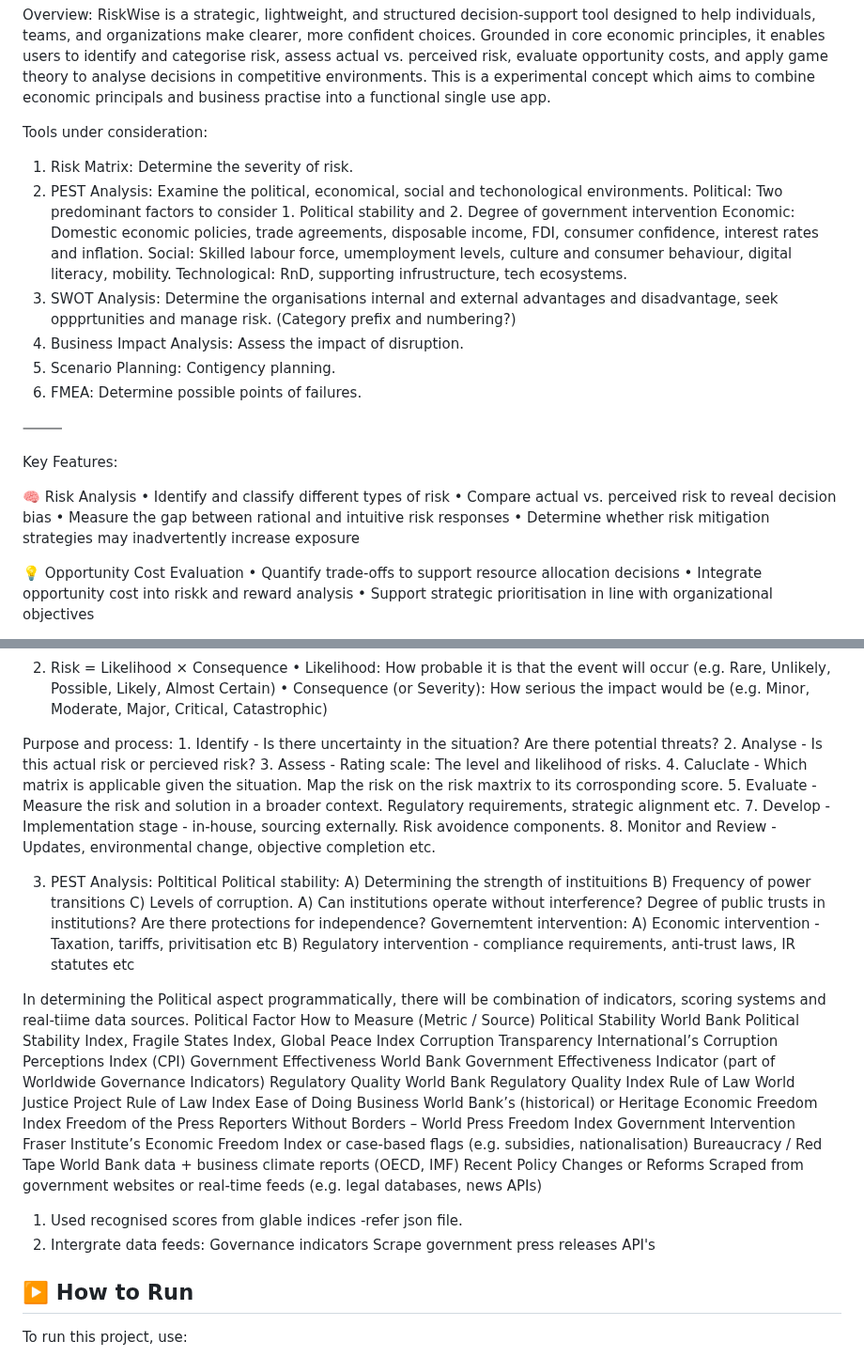
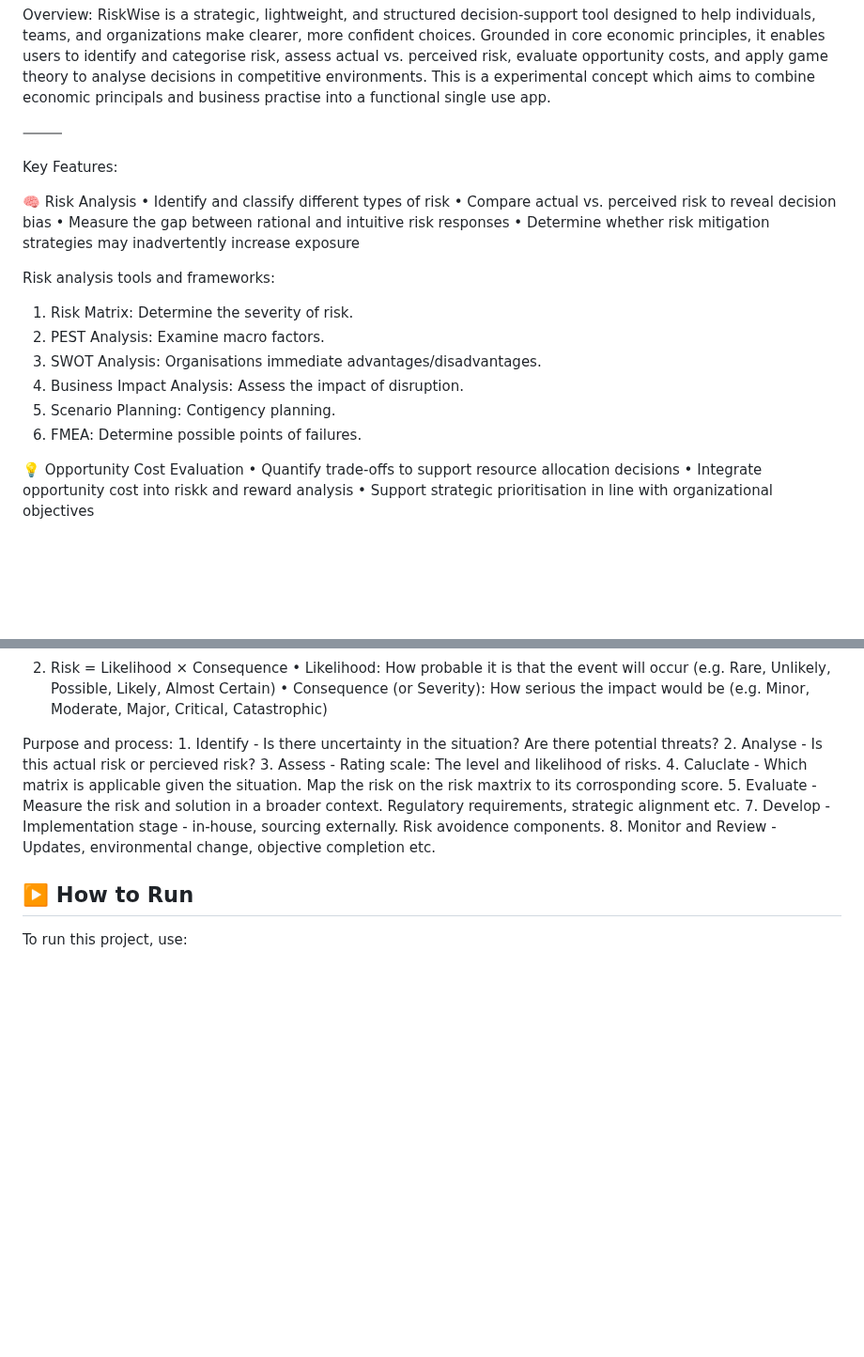
Before and after one commit to tkdevops-commit/riskwise, a Markdown page: README.md, 2 parts joined by grey strips. Shown at 94% size. Drawn GitHub-style; blank space fills up the shorter version.

```diff
--- a/README.md
+++ b/README.md
@@ -2,21 +2,6 @@
 
 Overview:
 RiskWise is a strategic, lightweight, and structured decision-support tool designed to help individuals, teams, and organizations make clearer, more confident choices. Grounded in core economic principles, it enables users to identify and categorise risk, assess actual vs. perceived risk, evaluate opportunity costs, and apply game theory to analyse decisions in competitive environments. This is a experimental concept which aims to combine economic principals and business practise into a functional single use app.
-
-Tools under consideration:
-
-1. Risk Matrix: Determine the severity of risk.
-2. PEST Analysis: Examine the political, economical, social and techonological environments.
-Political: Two predominant factors to consider 1. Political stability and 2. Degree of government intervention
-Economic: Domestic economic policies, trade agreements, disposable income, FDI, consumer confidence, interest rates and inflation.
-Social: Skilled labour force, umemployment levels, culture and consumer behaviour, digital literacy, mobility.
-Technological: RnD, supporting infrustructure, tech ecosystems.
-3. SWOT Analysis: Determine the organisations internal and external advantages and disadvantage, seek oppprtunities and manage risk. (Category prefix and numbering?)
-4. Business Impact Analysis: Assess the impact of disruption.
-5. Scenario Planning: Contigency planning.
-6. FMEA: Determine possible points of failures.
-
-
 
 ⸻
 
@@ -27,6 +12,15 @@ Key Features:
 	•	Compare actual vs. perceived risk to reveal decision bias
 	•	Measure the gap between rational and intuitive risk responses
 	•	Determine whether risk mitigation strategies may inadvertently increase exposure
+
+Risk analysis tools and frameworks:
+
+1. Risk Matrix: Determine the severity of risk.
+2. PEST Analysis: Examine macro factors.
+3. SWOT Analysis: Organisations immediate advantages/disadvantages.
+4. Business Impact Analysis: Assess the impact of disruption.
+5. Scenario Planning: Contigency planning.
+6. FMEA: Determine possible points of failures.
 
 💡 Opportunity Cost Evaluation
 	•	Quantify trade-offs to support resource allocation decisions
@@ -62,7 +56,7 @@ Gap = AR – PR
 	•	Likelihood: How probable it is that the event will occur (e.g. Rare, Unlikely, Possible, Likely, Almost Certain)
 	•	Consequence (or Severity): How serious the impact would be (e.g. Minor, Moderate, Major, Critical, Catastrophic)
 
- Purpose and process:
+Purpose and process:
 		1. Identify - Is there uncertainty in the situation? Are there potential threats?
 		2. Analyse - Is this actual risk or percieved risk?
 		3. Assess - Rating scale: The level and likelihood of risks.
@@ -70,41 +64,6 @@ Gap = AR – PR
 		5. Evaluate - Measure the risk and solution in a broader context. Regulatory requirements, strategic alignment etc.
 		7. Develop - Implementation stage - in-house, sourcing externally. Risk avoidence components.
 		8. Monitor and Review - Updates, environmental change, objective completion etc.
-
-  3. PEST Analysis:
-Poltitical
-	Political stability: A) Determining the strength of instituitions B) Frequency of power transitions C) Levels of corruption.
-     	A) Can institutions operate without interference? Degree of public trusts in institutions? Are there protections for independence?
-	Governemtent intervention: A) Economic intervention - Taxation, tariffs, privitisation etc B) Regulatory intervention - compliance requirements, anti-trust laws, IR statutes etc
-
-In determining the Political aspect programmatically, there will be combination of indicators, scoring systems and real-tiime data sources.
-Political Factor
-How to Measure (Metric / Source)
-Political Stability
-World Bank Political Stability Index, Fragile States Index, Global Peace Index
-Corruption
-Transparency International’s Corruption Perceptions Index (CPI)
-Government Effectiveness
-World Bank Government Effectiveness Indicator (part of Worldwide Governance Indicators)
-Regulatory Quality
-World Bank Regulatory Quality Index
-Rule of Law
-World Justice Project Rule of Law Index
-Ease of Doing Business
-World Bank’s (historical) or Heritage Economic Freedom Index
-Freedom of the Press
-Reporters Without Borders – World Press Freedom Index
-Government Intervention
-Fraser Institute’s Economic Freedom Index or case-based flags (e.g. subsidies, nationalisation)
-Bureaucracy / Red Tape
-World Bank data + business climate reports (OECD, IMF)
-Recent Policy Changes or Reforms
-Scraped from government websites or real-time feeds (e.g. legal databases, news APIs)
-
-1. Used recognised scores from glable indices -refer json file.
-2. Intergrate data feeds:
-   Governance indicators
-   Scrape government press releases API's
 
 
 ## ▶️ How to Run
```
